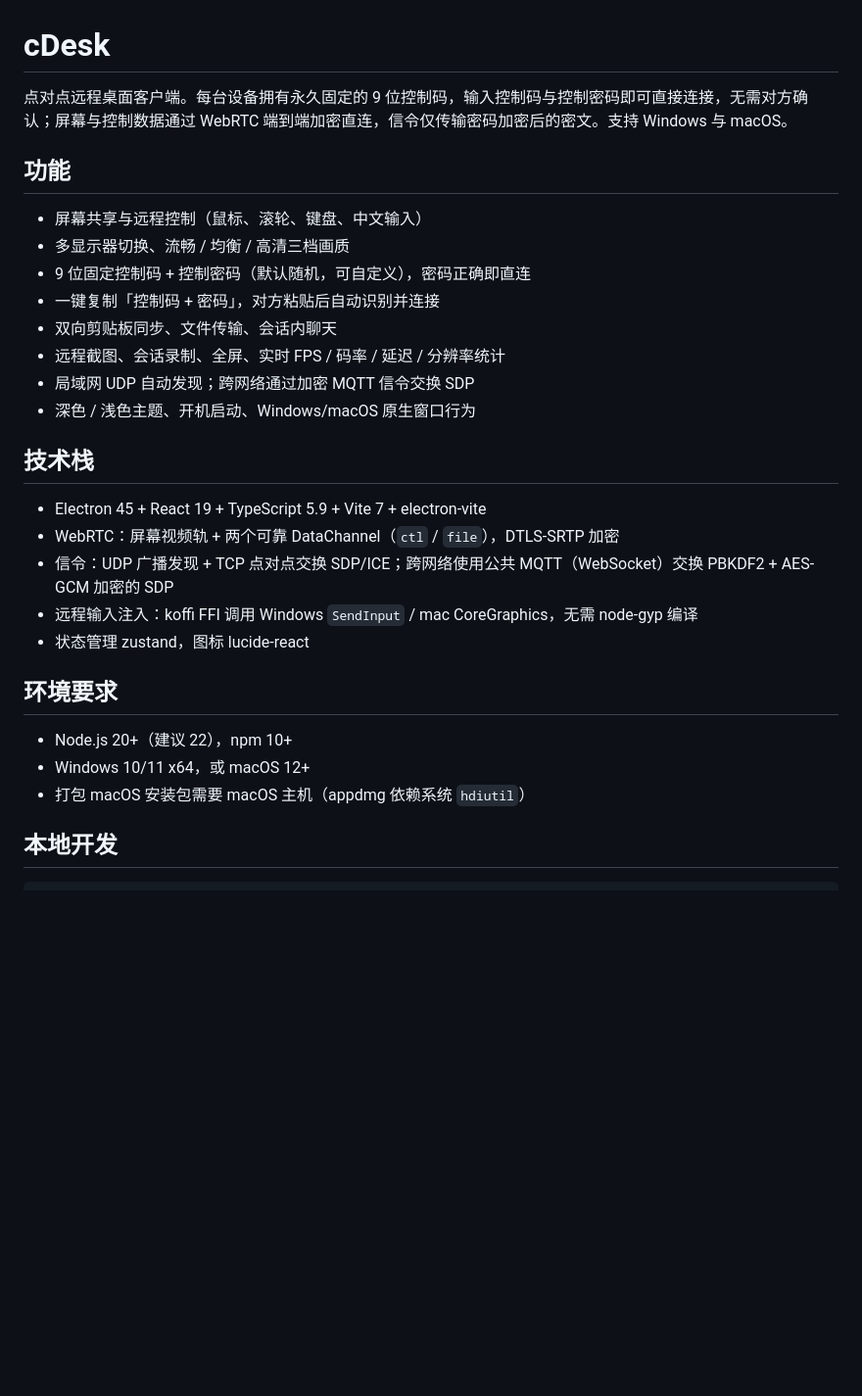
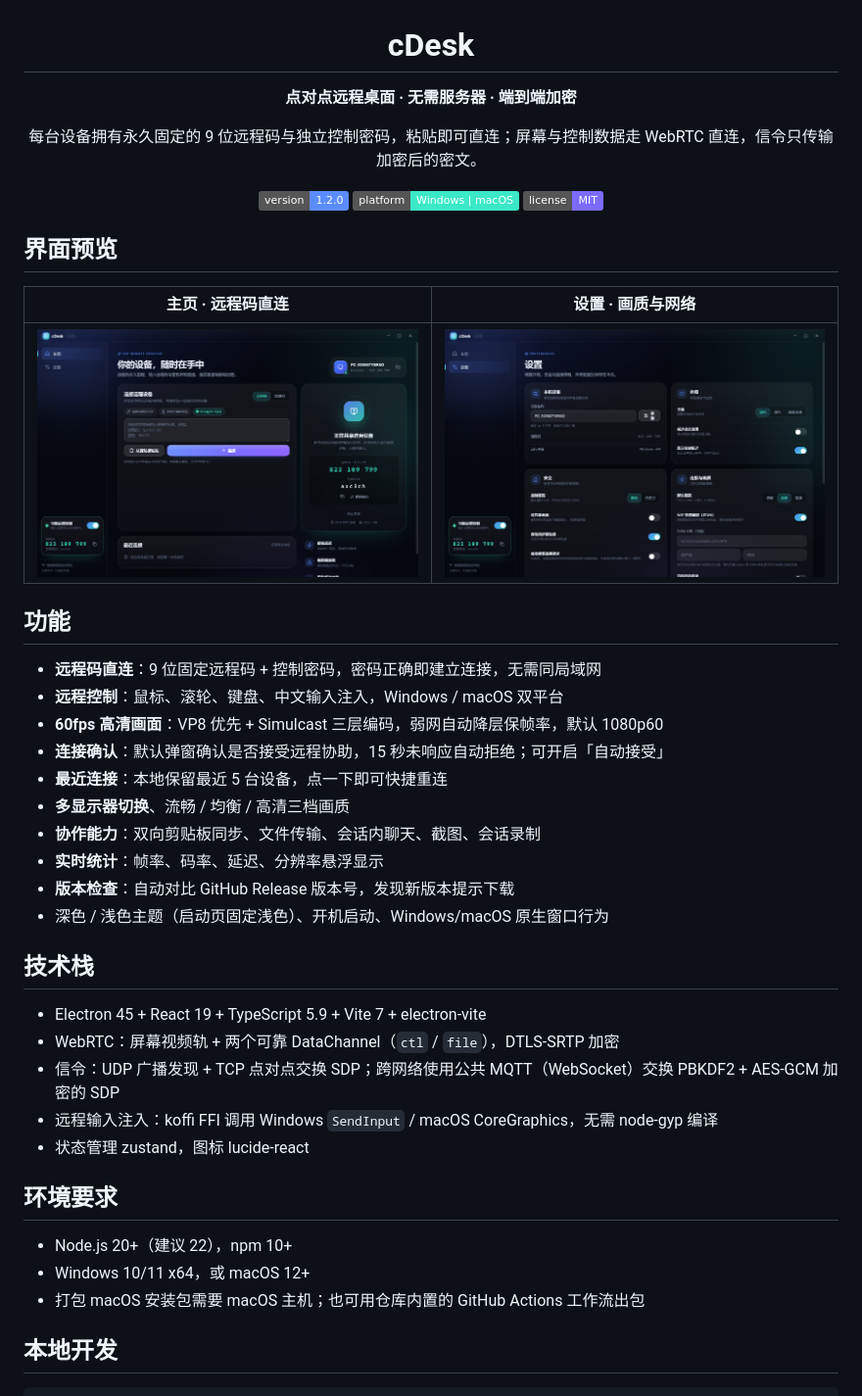
Before and after one commit to web-xc/cDesk, a Markdown page: README.md, the part around one of its changes. Shown at 98% size. GitHub-like rendering; pictures changed too: docs/screenshots/home.png (added), docs/screenshots/settings.png (added); badges without logos; blank space fills up the shorter version.

```diff
--- a/README.md
+++ b/README.md
@@ -1,31 +3,47 @@
 # cDesk
 
-点对点远程桌面客户端。每台设备拥有永久固定的 9 位控制码，输入控制码与控制密码即可直接连接，无需对方确认；屏幕与控制数据通过 WebRTC 端到端加密直连，信令仅传输密码加密后的密文。支持 Windows 与 macOS。
+**点对点远程桌面 · 无需服务器 · 端到端加密**
+
+每台设备拥有永久固定的 9 位远程码与独立控制密码，粘贴即可直连；屏幕与控制数据走 WebRTC 直连，信令只传输加密后的密文。
+
+![version](https://img.shields.io/badge/version-1.2.0-5b8cff)
+![platform](https://img.shields.io/badge/platform-Windows%20%7C%20macOS-3be8c8)
+![license](https://img.shields.io/badge/license-MIT-7b6bff)
+
+</div>
+
+## 界面预览
+
+| 主页 · 远程码直连 | 设置 · 画质与网络 |
+| --- | --- |
+| ![主页](docs/screenshots/home.png) | ![设置](docs/screenshots/settings.png) |
 
 ## 功能
 
-- 屏幕共享与远程控制（鼠标、滚轮、键盘、中文输入）
-- 多显示器切换、流畅 / 均衡 / 高清三档画质
-- 9 位固定控制码 + 控制密码（默认随机，可自定义），密码正确即直连
-- 一键复制「控制码 + 密码」，对方粘贴后自动识别并连接
-- 双向剪贴板同步、文件传输、会话内聊天
-- 远程截图、会话录制、全屏、实时 FPS / 码率 / 延迟 / 分辨率统计
-- 局域网 UDP 自动发现；跨网络通过加密 MQTT 信令交换 SDP
-- 深色 / 浅色主题、开机启动、Windows/macOS 原生窗口行为
+- **远程码直连**：9 位固定远程码 + 控制密码，密码正确即建立连接，无需同局域网
+- **远程控制**：鼠标、滚轮、键盘、中文输入注入，Windows / macOS 双平台
+- **60fps 高清画面**：VP8 优先 + Simulcast 三层编码，弱网自动降层保帧率，默认 1080p60
+- **连接确认**：默认弹窗确认是否接受远程协助，15 秒未响应自动拒绝；可开启「自动接受」
+- **最近连接**：本地保留最近 5 台设备，点一下即可快捷重连
+- **多显示器切换**、流畅 / 均衡 / 高清三档画质
+- **协作能力**：双向剪贴板同步、文件传输、会话内聊天、截图、会话录制
+- **实时统计**：帧率、码率、延迟、分辨率悬浮显示
+- **版本检查**：自动对比 GitHub Release 版本号，发现新版本提示下载
+- 深色 / 浅色主题（启动页固定浅色）、开机启动、Windows/macOS 原生窗口行为
 
 ## 技术栈
 
 - Electron 45 + React 19 + TypeScript 5.9 + Vite 7 + electron-vite
 - WebRTC：屏幕视频轨 + 两个可靠 DataChannel（`ctl` / `file`），DTLS-SRTP 加密
-- 信令：UDP 广播发现 + TCP 点对点交换 SDP/ICE；跨网络使用公共 MQTT（WebSocket）交换 PBKDF2 + AES-GCM 加密的 SDP
-- 远程输入注入：koffi FFI 调用 Windows `SendInput` / mac CoreGraphics，无需 node-gyp 编译
+- 信令：UDP 广播发现 + TCP 点对点交换 SDP；跨网络使用公共 MQTT（WebSocket）交换 PBKDF2 + AES-GCM 加密的 SDP
+- 远程输入注入：koffi FFI 调用 Windows `SendInput` / macOS CoreGraphics，无需 node-gyp 编译
 - 状态管理 zustand，图标 lucide-react
 
 ## 环境要求
 
 - Node.js 20+（建议 22），npm 10+
 - Windows 10/11 x64，或 macOS 12+
-- 打包 macOS 安装包需要 macOS 主机（appdmg 依赖系统 `hdiutil`）
+- 打包 macOS 安装包需要 macOS 主机；也可用仓库内置的 GitHub Actions 工作流出包
 
 ## 本地开发
 
```
Also changed, not shown: other parts of README.md (+41 -29 lines), 14 other files.
